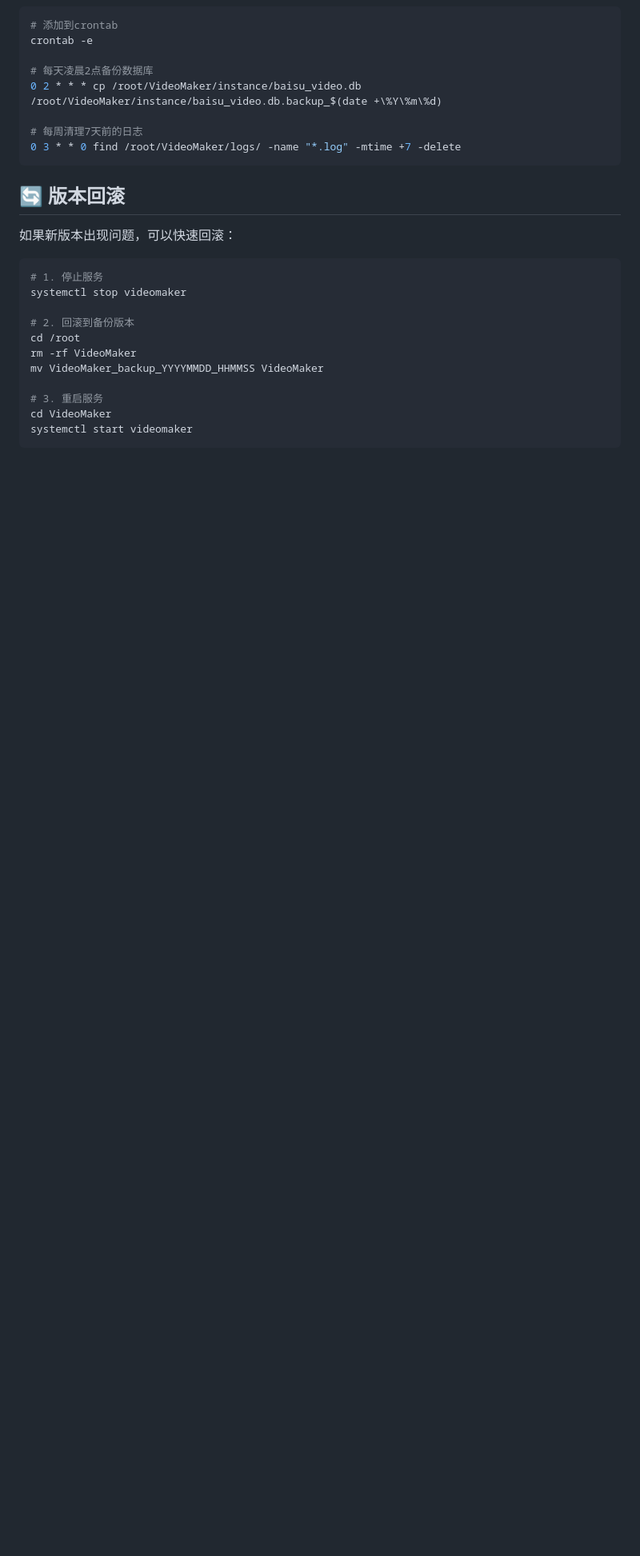
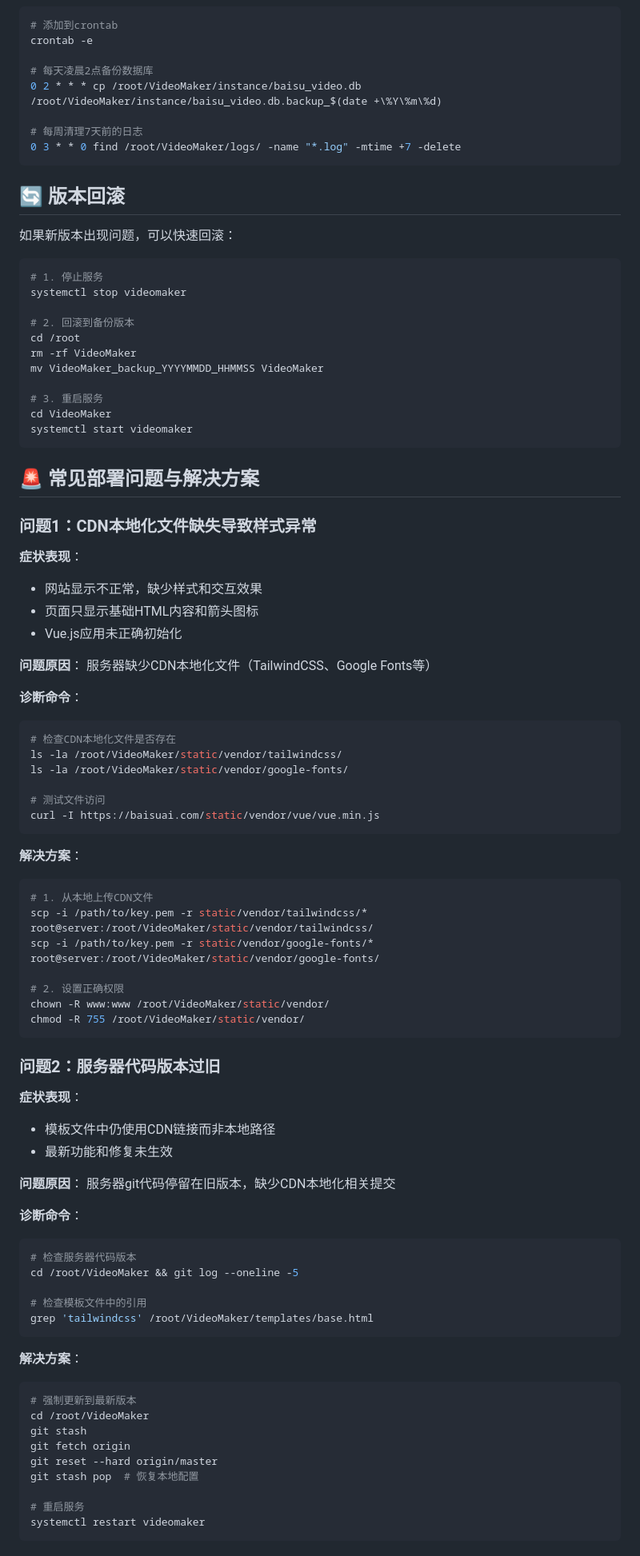
Before and after one commit to along1313/VideoMaker, a Markdown page: DEPLOYMENT_GUIDE.md, the part around one of its changes. Shown at 80% size. Rendered like a GitHub page; blank space fills up the shorter version.

````diff
--- a/DEPLOYMENT_GUIDE.md
+++ b/DEPLOYMENT_GUIDE.md
@@ -285,3 +285,67 @@ cd VideoMaker
 systemctl start videomaker
 ```
 
+## 🚨 常见部署问题与解决方案
+
+### 问题1：CDN本地化文件缺失导致样式异常
+
+**症状表现**：
+- 网站显示不正常，缺少样式和交互效果
+- 页面只显示基础HTML内容和箭头图标
+- Vue.js应用未正确初始化
+
+**问题原因**：
+服务器缺少CDN本地化文件（TailwindCSS、Google Fonts等）
+
+**诊断命令**：
+```bash
+# 检查CDN本地化文件是否存在
+ls -la /root/VideoMaker/static/vendor/tailwindcss/
+ls -la /root/VideoMaker/static/vendor/google-fonts/
+
+# 测试文件访问
+curl -I https://baisuai.com/static/vendor/vue/vue.min.js
+```
+
+**解决方案**：
+```bash
+# 1. 从本地上传CDN文件
+scp -i /path/to/key.pem -r static/vendor/tailwindcss/* root@server:/root/VideoMaker/static/vendor/tailwindcss/
+scp -i /path/to/key.pem -r static/vendor/google-fonts/* root@server:/root/VideoMaker/static/vendor/google-fonts/
+
+# 2. 设置正确权限
+chown -R www:www /root/VideoMaker/static/vendor/
+chmod -R 755 /root/VideoMaker/static/vendor/
+```
+
+### 问题2：服务器代码版本过旧
+
+**症状表现**：
+- 模板文件中仍使用CDN链接而非本地路径
+- 最新功能和修复未生效
+
+**问题原因**：
+服务器git代码停留在旧版本，缺少CDN本地化相关提交
+
+**诊断命令**：
+```bash
+# 检查服务器代码版本
+cd /root/VideoMaker && git log --oneline -5
+
+# 检查模板文件中的引用
+grep 'tailwindcss' /root/VideoMaker/templates/base.html
+```
+
+**解决方案**：
+```bash
+# 强制更新到最新版本
+cd /root/VideoMaker
+git stash
+git fetch origin
+git reset --hard origin/master
+git stash pop  # 恢复本地配置
+
+# 重启服务
+systemctl restart videomaker
+```
+
````
Also changed, not shown: other parts of DEPLOYMENT_GUIDE.md (+117 -0 lines).
